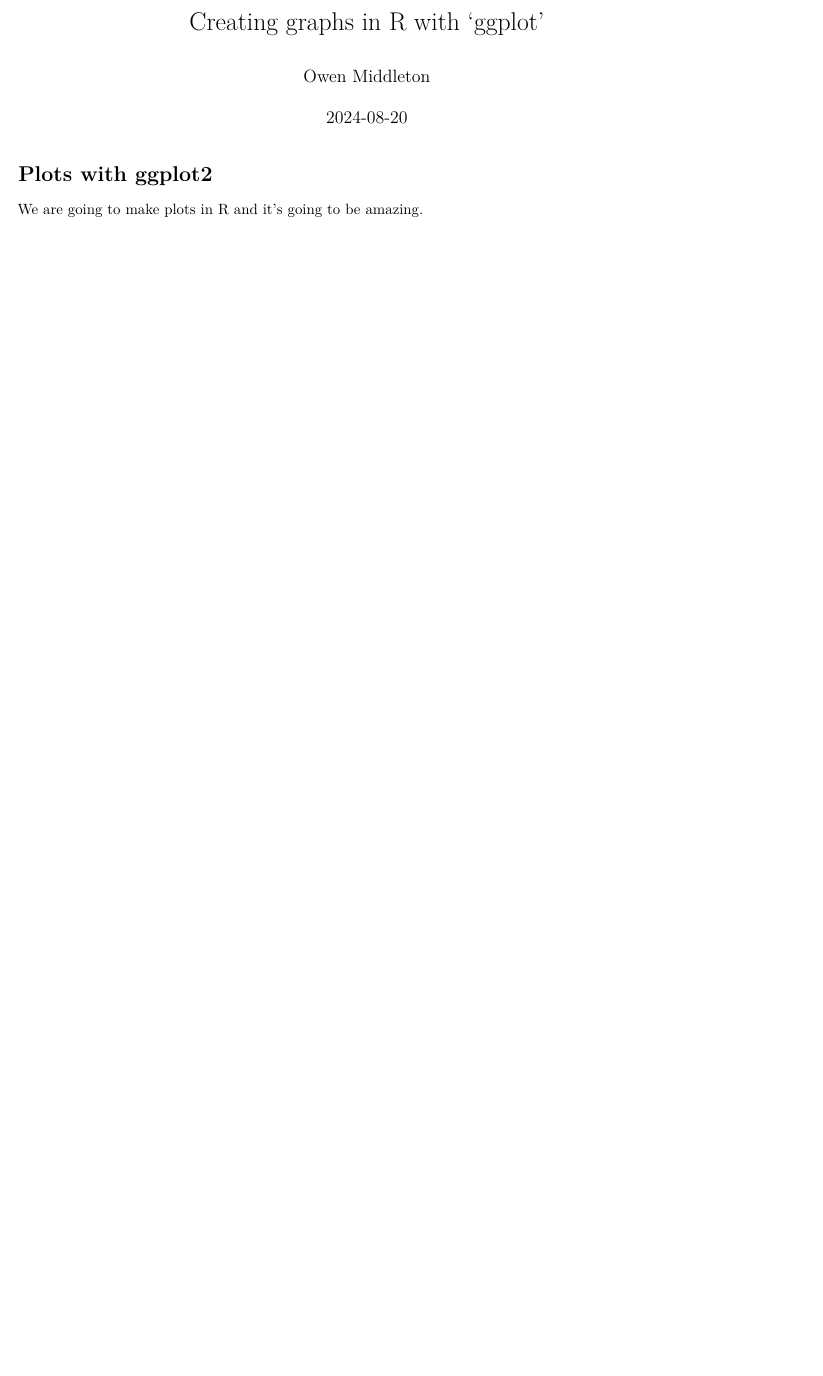
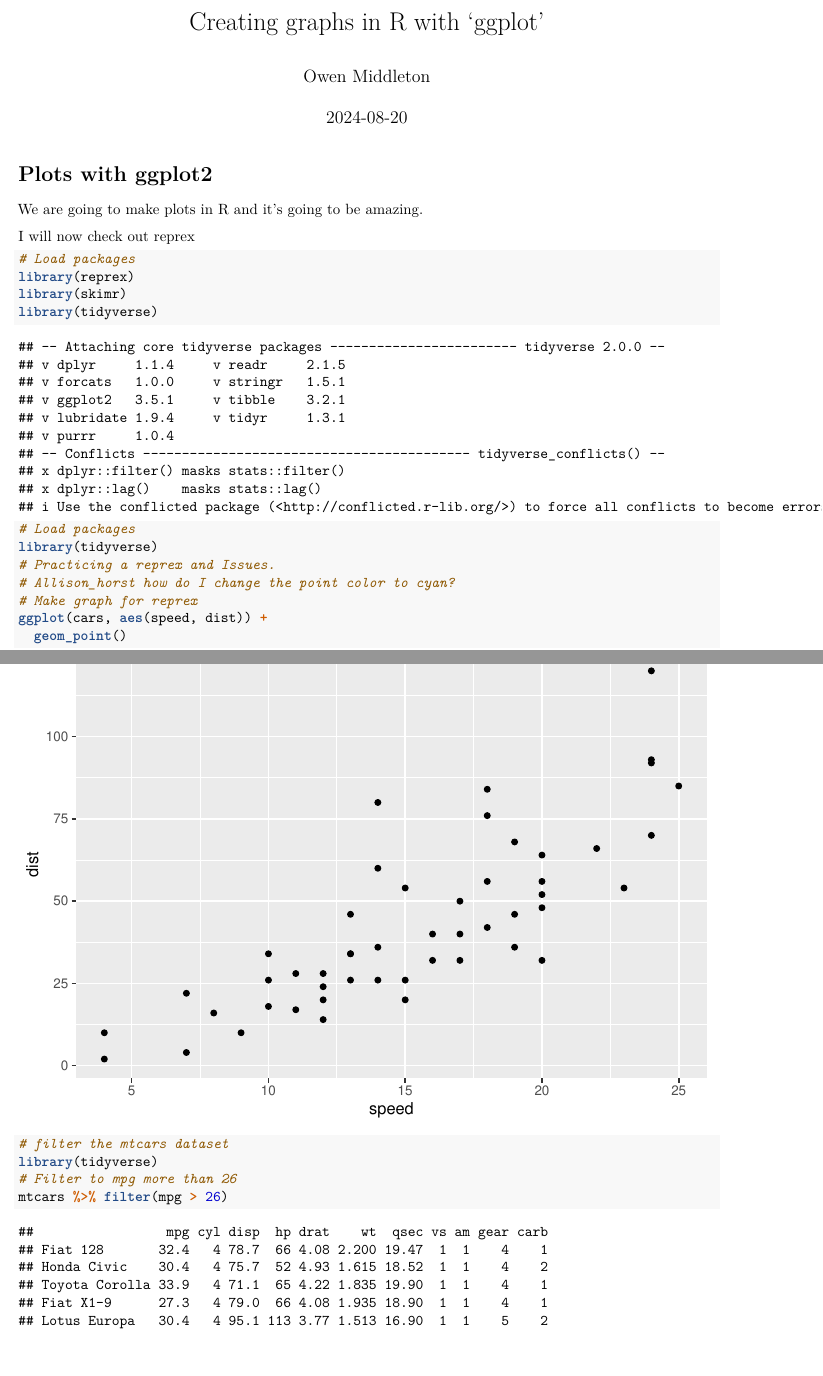
Before and after one commit to OwenMiddleton/r-workshop, an R Markdown document (plots-ggplot.Rmd): part of the page before the commit and two parts of pages 1 and 2 of 2 after it, the two joined at a grey line, cut so that both start at the same text, the shorter picture padded with empty space. Rendered offline with R 4.5, knitr and Pandoc, then LaTeX, with nearby package versions.

Commit message:
working my way through the tutorial - now at the partner stage with branches

````diff
--- a/plots-ggplot.Rmd
+++ b/plots-ggplot.Rmd
@@ -8,3 +8,31 @@ output: pdf_document
 # Plots with ggplot2
 
 We are going to make plots in R and it's going to be amazing.
+
+I will now check out reprex
+
+```{r}
+# Load packages
+library(reprex)
+library(skimr)
+library(tidyverse)
+```
+
+
+```{r}
+# Load packages
+library(tidyverse)
+# Practicing a reprex and Issues.
+# Allison_horst how do I change the point color to cyan?
+# Make graph for reprex
+ggplot(cars, aes(speed, dist)) +
+  geom_point()
+```
+
+```{r}
+# filter the mtcars dataset
+library(tidyverse)
+# Filter to mpg more than 26
+mtcars %>% filter(mpg > 26)
+
+```
````
